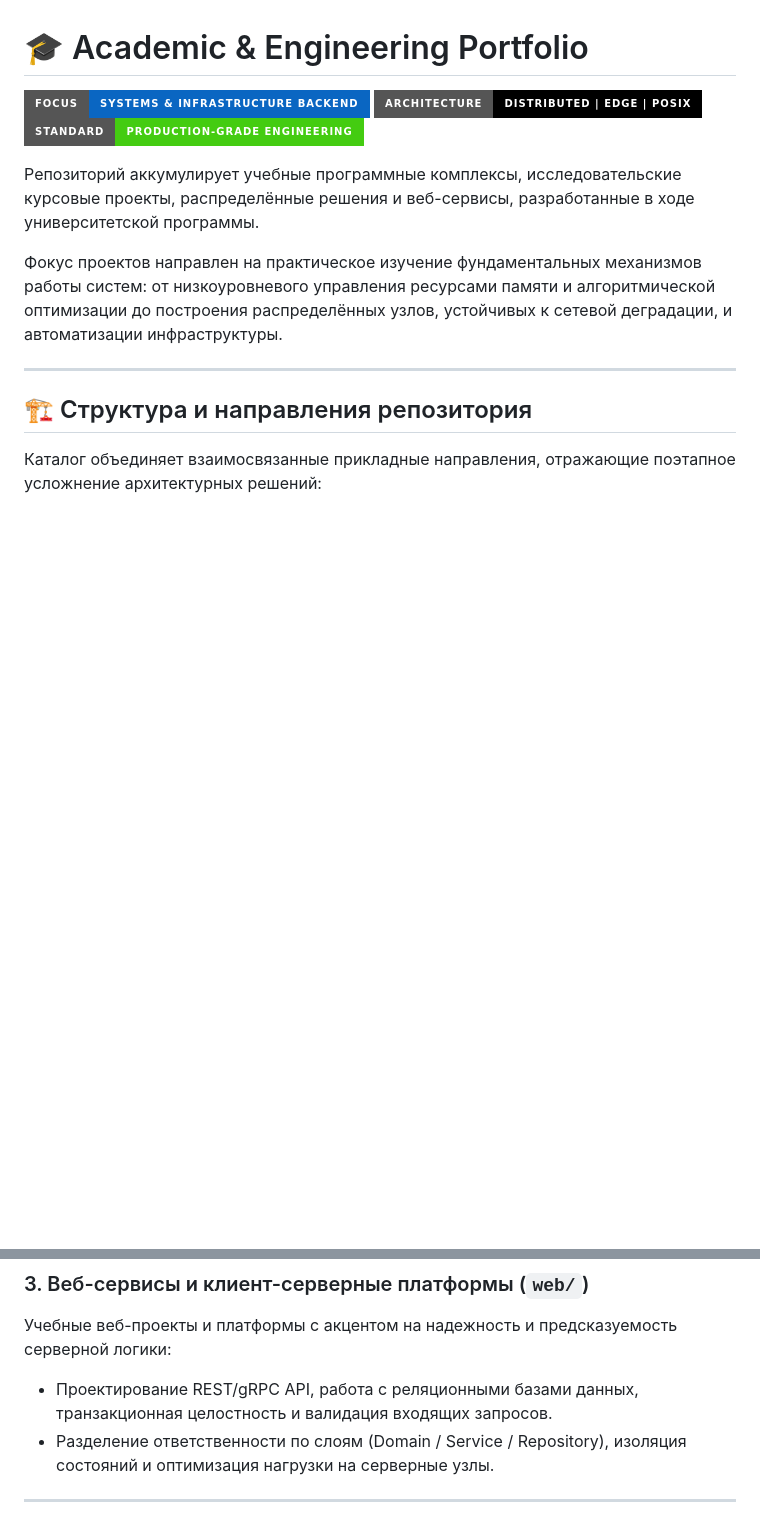
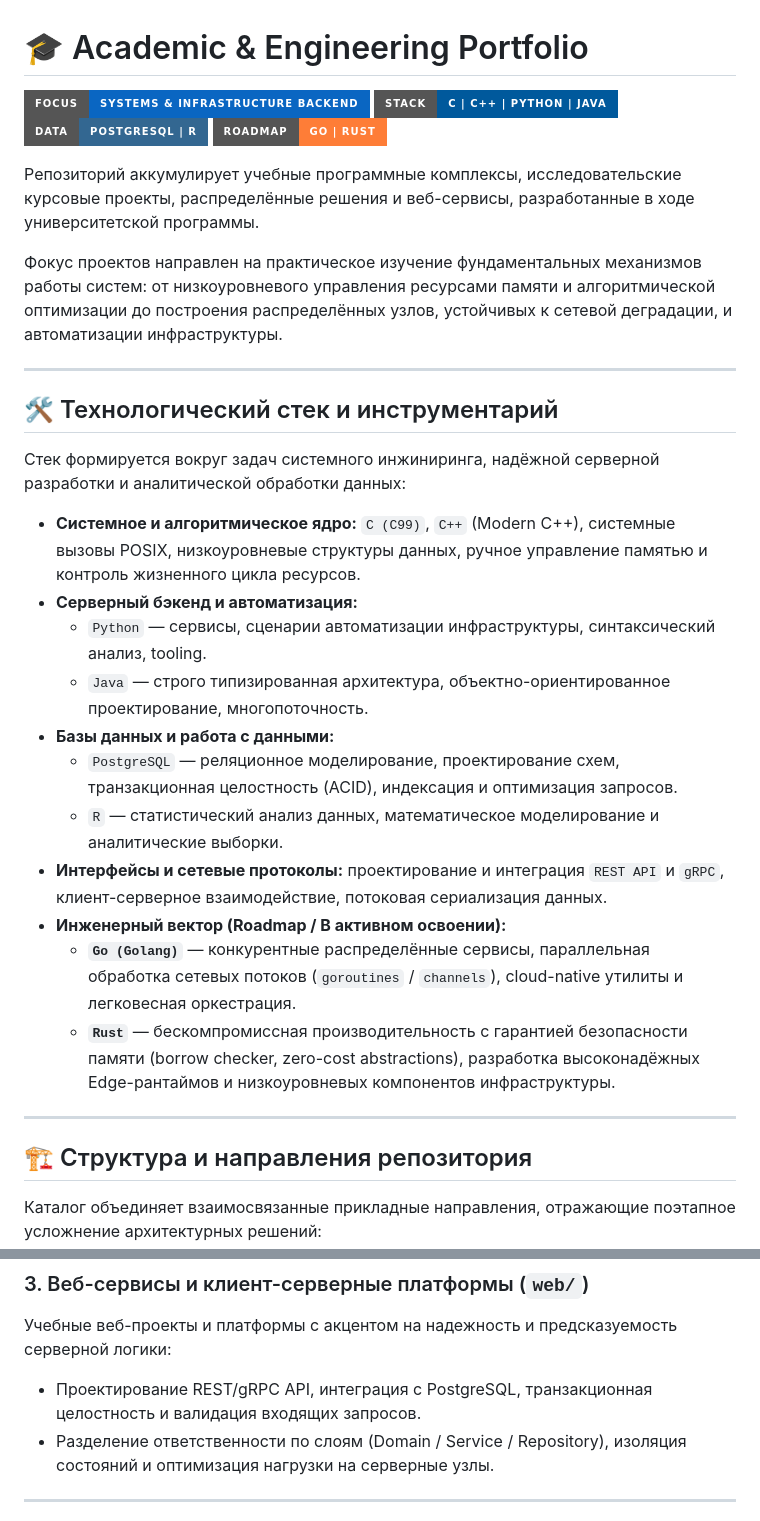
Before and after one commit to git-sudo-ai/My-Study-Works, a Markdown page: README.md, 2 parts joined by grey strips. Drawn GitHub-style; badges without logos; blank space fills up the shorter version.

Commit message:
Добавил в корневой README технологический стек (C++, Python, Java, R, PostgreSQL, API) и роадмап (Go, Rust)

```diff
--- a/README.md
+++ b/README.md
@@ -1,12 +1,31 @@
 # 🎓 Academic & Engineering Portfolio
 
 [![Focus: Systems & Infrastructure Backend](https://img.shields.io/badge/Focus-Systems%20%26%20Infrastructure%20Backend-0A66C2?style=for-the-badge)](#-инженерные-стандарты-и-компетенции)
-[![Architecture: Distributed & POSIX](https://img.shields.io/badge/Architecture-Distributed%20%7C%20Edge%20%7C%20POSIX-black?style=for-the-badge)](#-структура-и-направления-репозитория)
-[![Codebase: Production-Grade](https://img.shields.io/badge/Standard-Production--Grade%20Engineering-success?style=for-the-badge)](#)
+[![Languages: C | C++ | Python | Java](https://img.shields.io/badge/Stack-C%20%7C%20C%2B%2B%20%7C%20Python%20%7C%20Java-00599C?style=for-the-badge)](#-технологический-стек-и-инструментарий)
+[![Data: PostgreSQL | R](https://img.shields.io/badge/Data-PostgreSQL%20%7C%20R-336791?style=for-the-badge)](#-технологический-стек-и-инструментарий)
+[![Roadmap: Go | Rust](https://img.shields.io/badge/Roadmap-Go%20%7C%20Rust-orange?style=for-the-badge)](#-технологический-стек-и-инструментарий)
 
 Репозиторий аккумулирует учебные программные комплексы, исследовательские курсовые проекты, распределённые решения и веб-сервисы, разработанные в ходе университетской программы.
 
 Фокус проектов направлен на практическое изучение фундаментальных механизмов работы систем: от низкоуровневого управления ресурсами памяти и алгоритмической оптимизации до построения распределённых узлов, устойчивых к сетевой деградации, и автоматизации инфраструктуры.
+
+---
+
+## 🛠️ Технологический стек и инструментарий
+
+Стек формируется вокруг задач системного инжиниринга, надёжной серверной разработки и аналитической обработки данных:
+
+- **Системное и алгоритмическое ядро:** `C (C99)`, `C++` (Modern C++), системные вызовы POSIX, низкоуровневые структуры данных, ручное управление памятью и контроль жизненного цикла ресурсов.
+- **Серверный бэкенд и автоматизация:**
+  - `Python` — сервисы, сценарии автоматизации инфраструктуры, синтаксический анализ, tooling.
+  - `Java` — строго типизированная архитектура, объектно-ориентированное проектирование, многопоточность.
+- **Базы данных и работа с данными:**
+  - `PostgreSQL` — реляционное моделирование, проектирование схем, транзакционная целостность (ACID), индексация и оптимизация запросов.
+  - `R` — статистический анализ данных, математическое моделирование и аналитические выборки.
+- **Интерфейсы и сетевые протоколы:** проектирование и интеграция `REST API` и `gRPC`, клиент-серверное взаимодействие, потоковая сериализация данных.
+- **Инженерный вектор (Roadmap / В активном освоении):**
+  - **`Go (Golang)`** — конкурентные распределённые сервисы, параллельная обработка сетевых потоков (`goroutines` / `channels`), cloud-native утилиты и легковесная оркестрация.
+  - **`Rust`** — бескомпромиссная производительность с гарантией безопасности памяти (borrow checker, zero-cost abstractions), разработка высоконадёжных Edge-рантаймов и низкоуровневых компонентов инфраструктуры.
 
 ---
 
@@ -26,7 +45,7 @@
 
 ### 3. Веб-сервисы и клиент-серверные платформы (`web/`)
 Учебные веб-проекты и платформы с акцентом на надежность и предсказуемость серверной логики:
-- Проектирование REST/gRPC API, работа с реляционными базами данных, транзакционная целостность и валидация входящих запросов.
+- Проектирование REST/gRPC API, интеграция с PostgreSQL, транзакционная целостность и валидация входящих запросов.
 - Разделение ответственности по слоям (Domain / Service / Repository), изоляция состояний и оптимизация нагрузки на серверные узлы.
 
 ---
```
